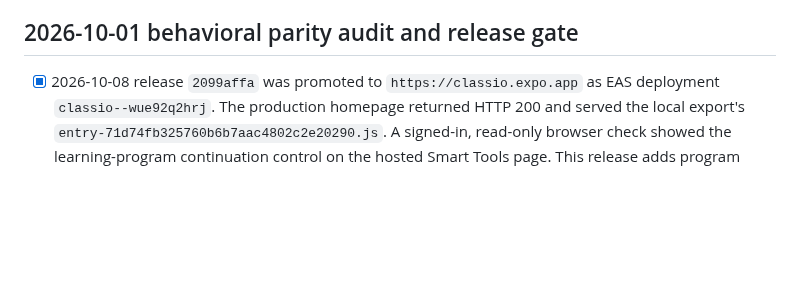
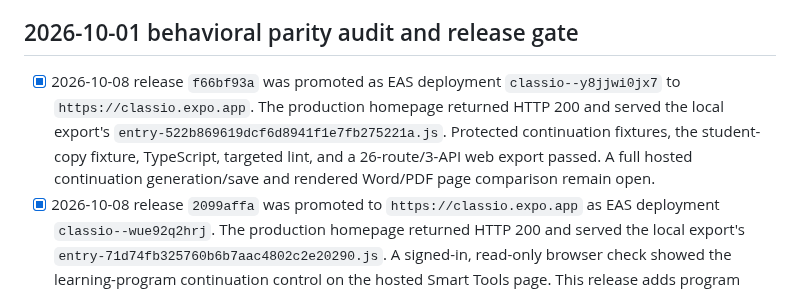
Before and after one commit to Thonygon/lesson-manager-app, a Markdown page: CLASSIO_EXPO_PARITY_CHECKLIST.md, the part around the change. Drawn GitHub-style; blank space fills up the shorter version.

Commit message:
Record two-item parity deployment

```diff
--- a/CLASSIO_EXPO_PARITY_CHECKLIST.md
+++ b/CLASSIO_EXPO_PARITY_CHECKLIST.md
@@ -8,6 +8,7 @@ Deployment target from 2026-10-01: `https://classio.expo.app`. Historical releas
 
 ## 2026-10-01 behavioral parity audit and release gate
 
+- [x] 2026-10-08 release `f66bf93a` was promoted as EAS deployment `classio--y8jjwi0jx7` to `https://classio.expo.app`. The production homepage returned HTTP 200 and served the local export's `entry-522b869619dcf6d8941f1e7fb275221a.js`. Protected continuation fixtures, the student-copy fixture, TypeScript, targeted lint, and a 26-route/3-API web export passed. A full hosted continuation generation/save and rendered Word/PDF page comparison remain open.
 - [x] 2026-10-08 release `2099affa` was promoted to `https://classio.expo.app` as EAS deployment `classio--wue92q2hrj`. The production homepage returned HTTP 200 and served the local export's `entry-71d74fb325760b6b7aac4802c2e20290.js`. A signed-in, read-only browser check showed the learning-program continuation control on the hosted Smart Tools page. This release adds program continuation context and lineage, stronger program prompt guidance, exam writing space, and CV country/phone validation and profile defaults. Focused fixtures, TypeScript, targeted lint, and the 26-route/3-API export passed. Live generation/save, rendered document comparison, and legacy program-detail continuation remain open.
 - [x] 2026-10-07 release `083500f1` was promoted to `https://classio.expo.app` as EAS deployment `classio--vcw6flnnb5`. Program skeleton and unit responses now apply the Python wrong-language heuristic separately to teacher text and student summaries, retrying once before the localized fallback. Focused language and protected-route fixtures, TypeScript, targeted lint, and a 26-route/3-API export passed; the production homepage returned HTTP 200. Live authenticated generation and save remain open.
 - [x] 2026-10-07 release `3a8a8058` was promoted to `https://classio.expo.app` as EAS deployment `classio--hihdzw8qrj`. Authenticated program generation now falls back to localized starter content after AI failure in either phase; a fallback used in any phase marks the saved program as a template. EN/ES/TR fallback-shape fixtures, protected-route failure fixtures, TypeScript, targeted lint, and a 26-route/3-API web export passed. The production homepage returned HTTP 200 and served the export's `entry-fd1d8e1b15a7ce54294c8b76270571e7.js`. Live authenticated generation and save remain open.
```
